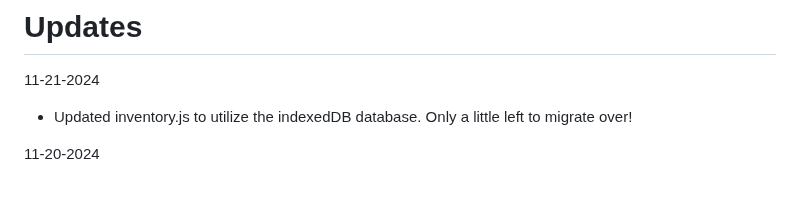
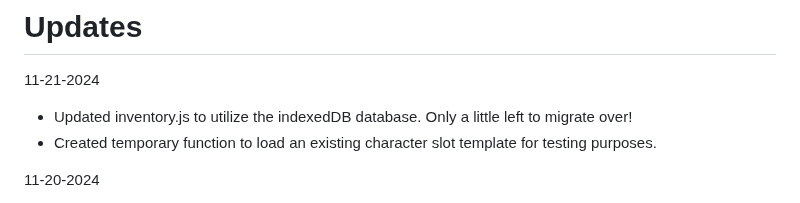
Before and after one commit to Twaddler01/rpg_similitude, a Markdown page: README.md, the part around the change. GitHub-like rendering.

```diff
--- a/README.md
+++ b/README.md
@@ -10,6 +10,7 @@ https://play.google.com/store/apps/details?id=com.phlox.simpleserver
 # Updates
 11-21-2024
 - Updated inventory.js to utilize the indexedDB database. Only a little left to migrate over!
+- Created temporary function to load an existing character slot template for testing purposes.
 
 11-20-2024
 - In process of converting code to SLOT format. Right now, code is between array (old method) and IndexedDB (new method). This will potentially use temporary arrays and direct updates to the database following JSON templates.
```
